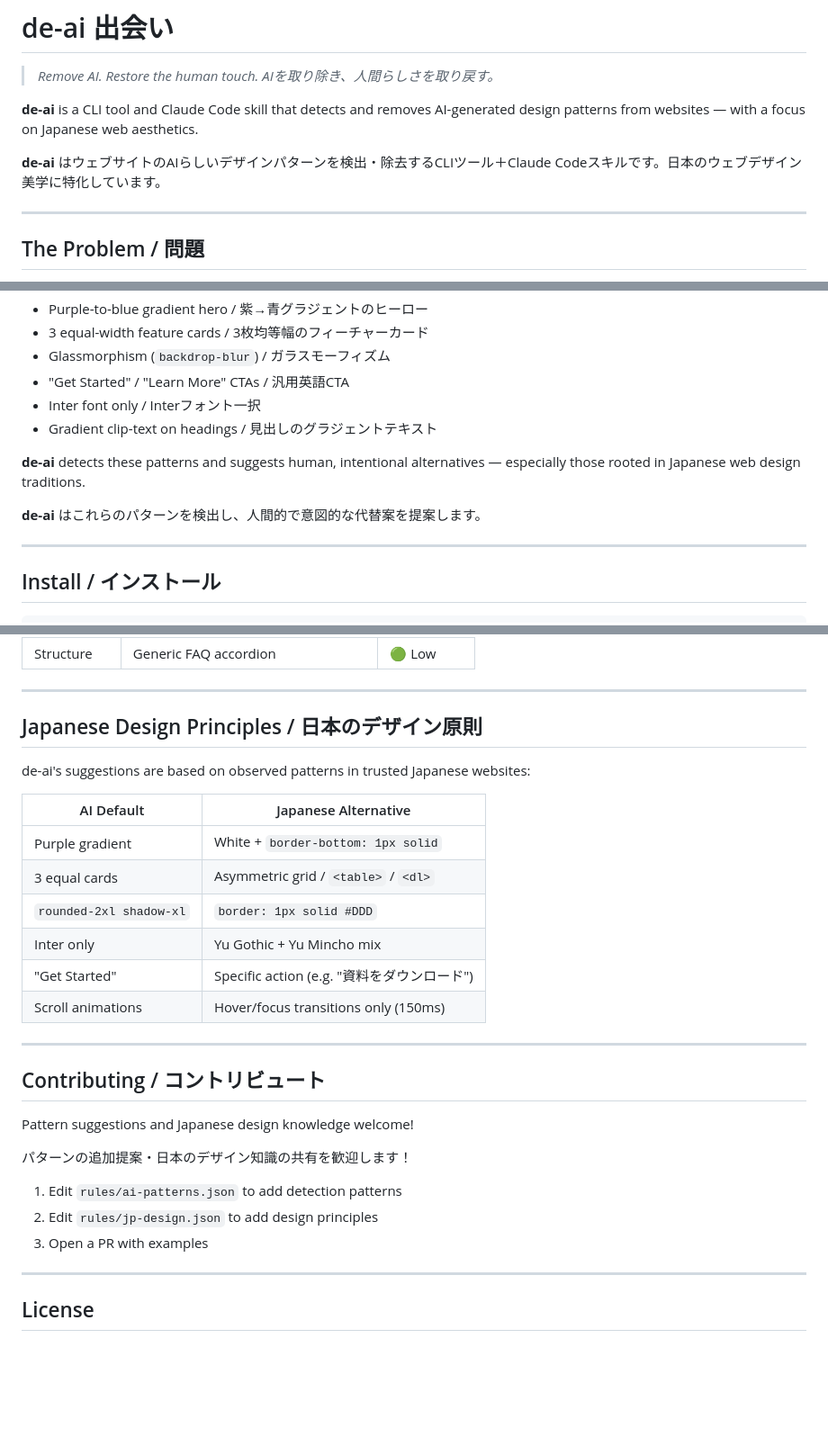
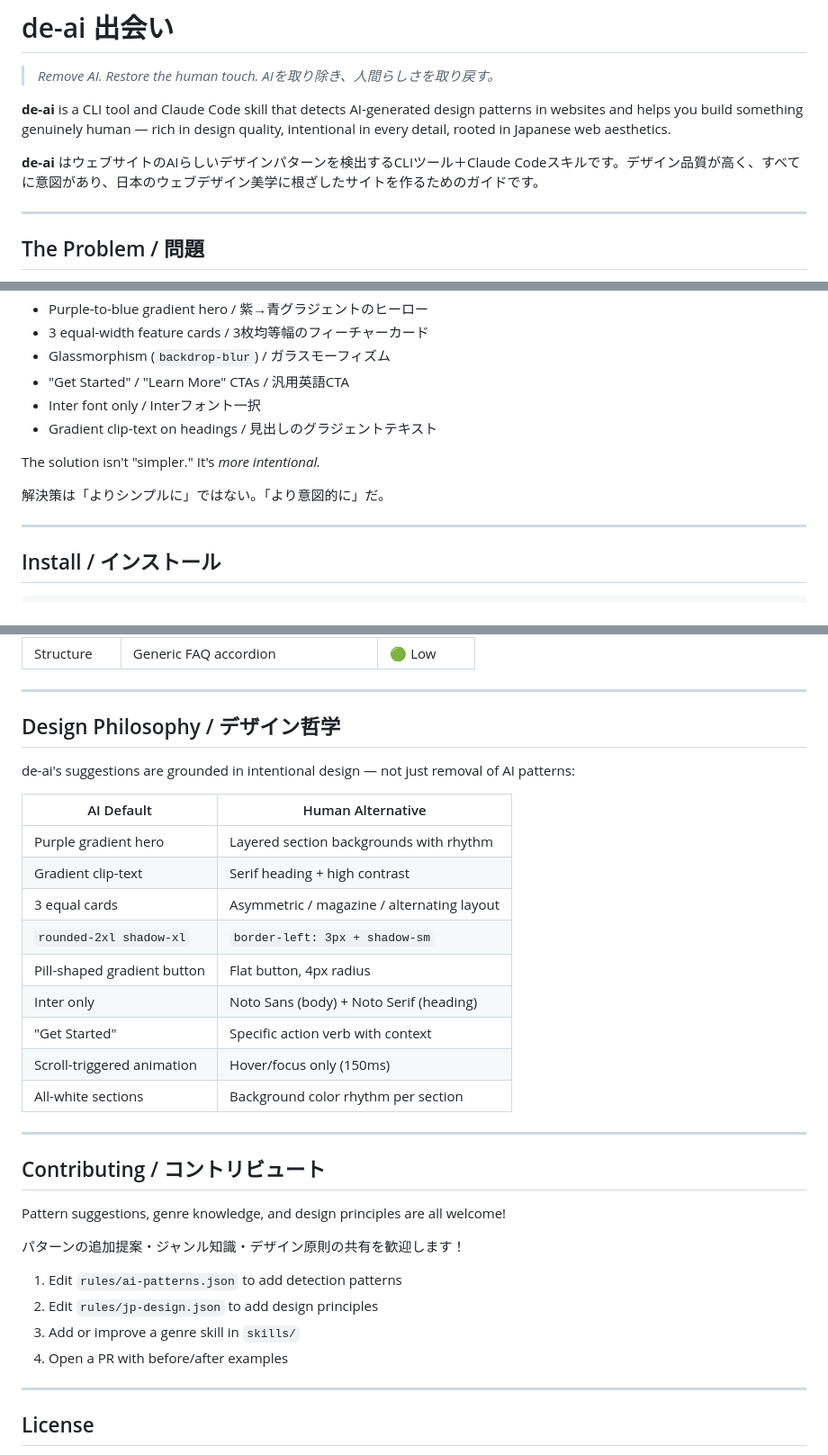
Before and after one commit to shimayu0701/de-ai, a Markdown page: README.md, 3 parts joined by grey strips. Shown at 90% size. Drawn GitHub-style; blank space fills up the shorter version.

```diff
--- a/README.md
+++ b/README.md
@@ -3,9 +3,9 @@
 > *Remove AI. Restore the human touch.*
 > *AIを取り除き、人間らしさを取り戻す。*
 
-**de-ai** is a CLI tool and Claude Code skill that detects and removes AI-generated design patterns from websites — with a focus on Japanese web aesthetics.
+**de-ai** is a CLI tool and Claude Code skill that detects AI-generated design patterns in websites and helps you build something genuinely human — rich in design quality, intentional in every detail, rooted in Japanese web aesthetics.
 
-**de-ai** はウェブサイトのAIらしいデザインパターンを検出・除去するCLIツール＋Claude Codeスキルです。日本のウェブデザイン美学に特化しています。
+**de-ai** はウェブサイトのAIらしいデザインパターンを検出するCLIツール＋Claude Codeスキルです。デザイン品質が高く、すべてに意図があり、日本のウェブデザイン美学に根ざしたサイトを作るためのガイドです。
 
 ---
 
@@ -22,9 +22,9 @@ Vibe-coded websites all look the same:
 - Inter font only / Interフォント一択
 - Gradient clip-text on headings / 見出しのグラジェントテキスト
 
-**de-ai** detects these patterns and suggests human, intentional alternatives — especially those rooted in Japanese web design traditions.
+The solution isn't "simpler." It's *more intentional.*
 
-**de-ai** はこれらのパターンを検出し、人間的で意図的な代替案を提案します。
+解決策は「よりシンプルに」ではない。「より意図的に」だ。
 
 ---
 
@@ -155,30 +196,34 @@ The skill covers: / スキルのカバー範囲:
 
 ---
 
-## Japanese Design Principles / 日本のデザイン原則
+## Design Philosophy / デザイン哲学
 
-de-ai's suggestions are based on observed patterns in trusted Japanese websites:
+de-ai's suggestions are grounded in intentional design — not just removal of AI patterns:
 
-| AI Default | Japanese Alternative |
-|-----------|---------------------|
-| Purple gradient | White + `border-bottom: 1px solid` |
-| 3 equal cards | Asymmetric grid / `<table>` / `<dl>` |
-| `rounded-2xl shadow-xl` | `border: 1px solid #DDD` |
-| Inter only | Yu Gothic + Yu Mincho mix |
-| "Get Started" | Specific action (e.g. "資料をダウンロード") |
-| Scroll animations | Hover/focus transitions only (150ms) |
+| AI Default | Human Alternative |
+|-----------|-------------------|
+| Purple gradient hero | Layered section backgrounds with rhythm |
+| Gradient clip-text | Serif heading + high contrast |
+| 3 equal cards | Asymmetric / magazine / alternating layout |
+| `rounded-2xl shadow-xl` | `border-left: 3px + shadow-sm` |
+| Pill-shaped gradient button | Flat button, 4px radius |
+| Inter only | Noto Sans (body) + Noto Serif (heading) |
+| "Get Started" | Specific action verb with context |
+| Scroll-triggered animation | Hover/focus only (150ms) |
+| All-white sections | Background color rhythm per section |
 
 ---
 
 ## Contributing / コントリビュート
 
-Pattern suggestions and Japanese design knowledge welcome!
+Pattern suggestions, genre knowledge, and design principles are all welcome!
 
-パターンの追加提案・日本のデザイン知識の共有を歓迎します！
+パターンの追加提案・ジャンル知識・デザイン原則の共有を歓迎します！
 
 1. Edit `rules/ai-patterns.json` to add detection patterns
 2. Edit `rules/jp-design.json` to add design principles
-3. Open a PR with examples
+3. Add or improve a genre skill in `skills/`
+4. Open a PR with before/after examples
 
 ---
 
```
Also changed, not shown: other parts of README.md (+51 -10 lines).
